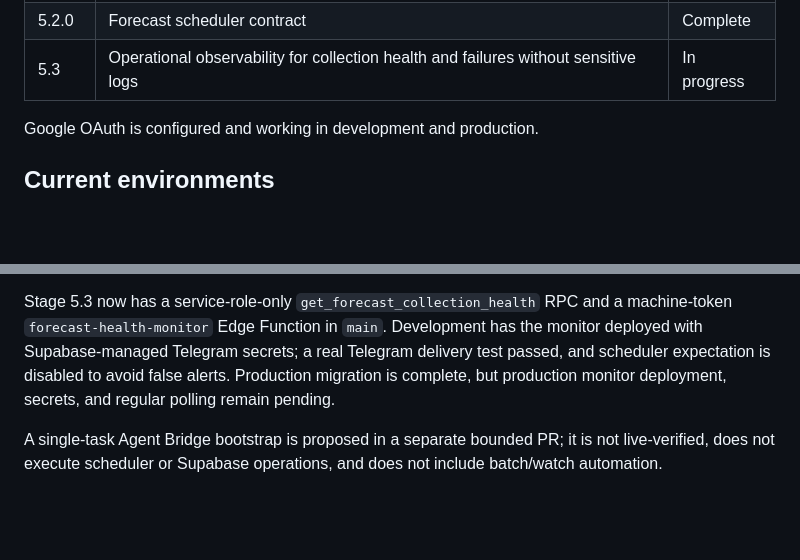
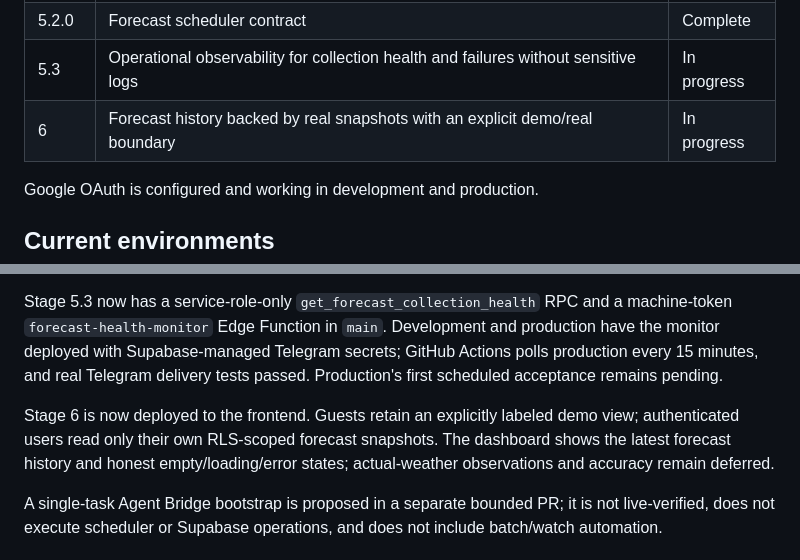
Before and after one commit to NastyBaster/weather-statistic, a Markdown page: docs/project-status.md, 2 parts joined by grey strips. Rendered like a GitHub page; blank space fills up the shorter version.

Commit message:
docs: record real forecast history

```diff
--- a/docs/project-status.md
+++ b/docs/project-status.md
@@ -20,6 +20,7 @@ procedures and raw evidence out of this file.
 | 5.1.2 | Durable agent context, project status, and consolidated roadmap | Complete |
 | 5.2.0 | Forecast scheduler contract | Complete |
 | 5.3 | Operational observability for collection health and failures without sensitive logs | In progress |
+| 6 | Forecast history backed by real snapshots with an explicit demo/real boundary | In progress |
 
 Google OAuth is configured and working in development and production.
 
@@ -52,10 +53,13 @@ boundaries, duplicate identity checks, and final disabled-scheduler state. The d
 scheduler remains disabled; production scheduling is still a separate approved operational stage.
 
 Stage 5.3 now has a service-role-only `get_forecast_collection_health` RPC and a machine-token
-`forecast-health-monitor` Edge Function in `main`. Development has the monitor deployed with
-Supabase-managed Telegram secrets; a real Telegram delivery test passed, and scheduler expectation
-is disabled to avoid false alerts. Production migration is complete, but production monitor
-deployment, secrets, and regular polling remain pending.
+`forecast-health-monitor` Edge Function in `main`. Development and production have the monitor
+deployed with Supabase-managed Telegram secrets; GitHub Actions polls production every 15 minutes,
+and real Telegram delivery tests passed. Production's first scheduled acceptance remains pending.
+
+Stage 6 is now deployed to the frontend. Guests retain an explicitly labeled demo view; authenticated
+users read only their own RLS-scoped forecast snapshots. The dashboard shows the latest forecast
+history and honest empty/loading/error states; actual-weather observations and accuracy remain deferred.
 
 A single-task Agent Bridge bootstrap is proposed in a separate bounded PR; it is not live-verified,
 does not execute scheduler or Supabase operations, and does not include batch/watch automation.
```
Also changed, not shown: docs/roadmap.md (+1 -1 lines).
